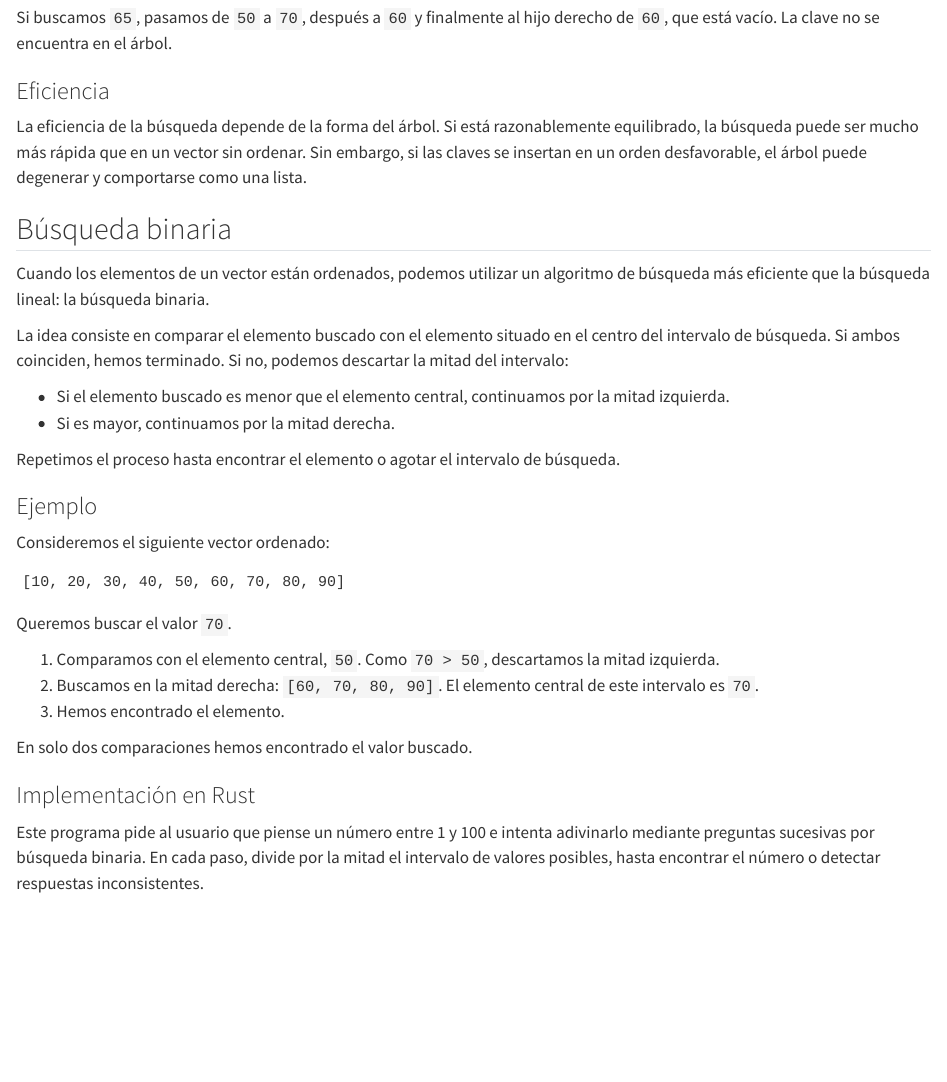
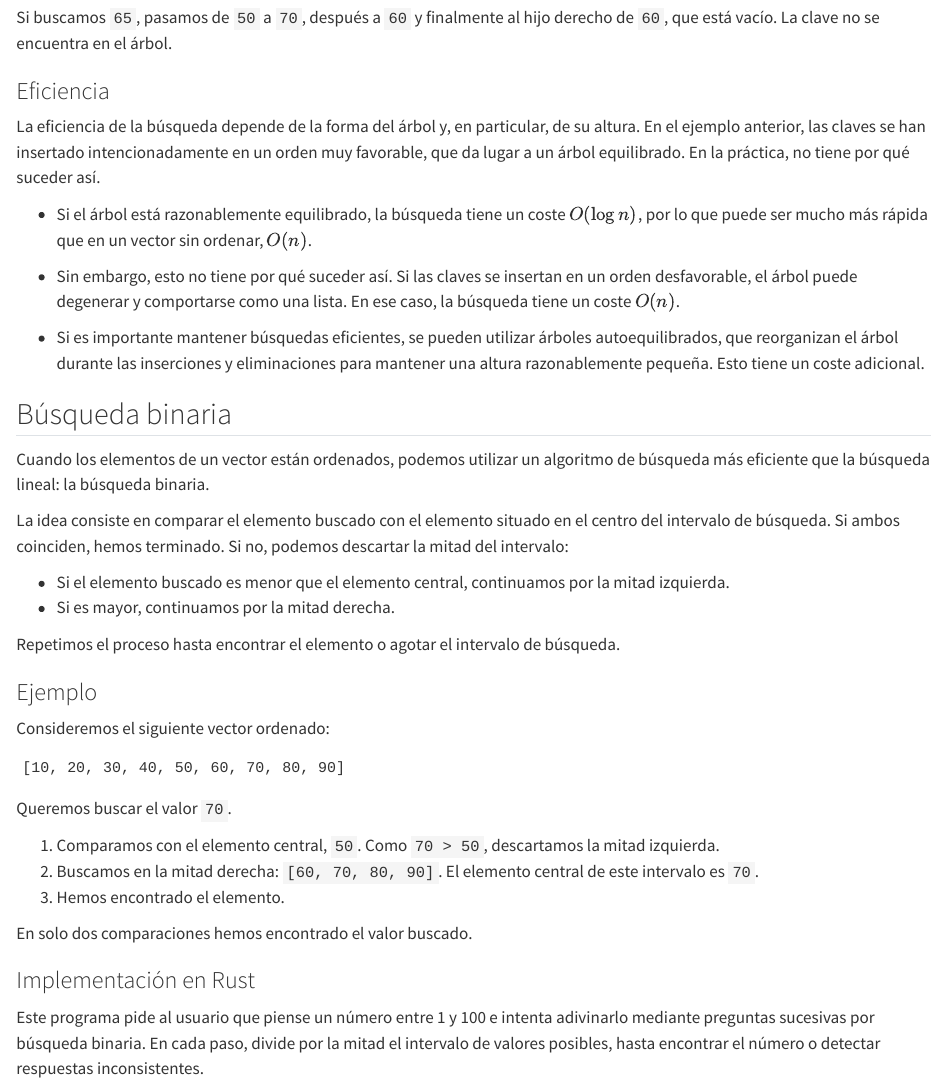
Before and after one commit to maop72/rust-apuntes, a Quarto document (28-busqueda.qmd): the page in a window 1100 px wide, from 2990 px down. Rendered offline with R 4.5, knitr and Pandoc in place of Quarto, with nearby package versions.

Commit message:
Retoca cap 28

```diff
--- a/28-busqueda.qmd
+++ b/28-busqueda.qmd
@@ -132,13 +130,30 @@ Si buscamos `65`, pasamos de `50` a `70`, después a `60` y
 finalmente al hijo derecho de `60`, que está vacío. La clave no
 se encuentra en el árbol.
 
+
 ### Eficiencia
 
-La eficiencia de la búsqueda depende de la forma del árbol. Si
-está razonablemente equilibrado, la búsqueda puede ser mucho más
-rápida que en un vector sin ordenar. Sin embargo, si las claves
-se insertan en un orden desfavorable, el árbol puede degenerar y
-comportarse como una lista.
+La eficiencia de la búsqueda depende de la forma del árbol y,
+en particular, de su altura. En el ejemplo anterior, las claves
+se han insertado intencionadamente en un orden muy favorable,
+que da lugar a un árbol equilibrado. En la práctica, no tiene
+por qué suceder así.
+
+
+- Si el árbol está razonablemente equilibrado, la búsqueda
+  tiene un coste $O(\log n)$, por lo que puede ser mucho más
+  rápida que en un vector sin ordenar, $O(n)$.
+
+- Sin embargo, esto no tiene por qué suceder así. Si las claves
+  se insertan en un orden desfavorable, el árbol puede degenerar
+  y comportarse como una lista. En ese caso, la búsqueda tiene
+  un coste $O(n)$.
+
+- Si es importante mantener búsquedas eficientes, se pueden
+  utilizar árboles autoequilibrados, que reorganizan el árbol
+  durante las inserciones y eliminaciones para mantener una
+  altura razonablemente pequeña. Esto tiene un coste adicional.
+
 
 ## Búsqueda binaria
 
```
Also changed, not shown: 28-busqueda.qmd (22 more changed lines).
